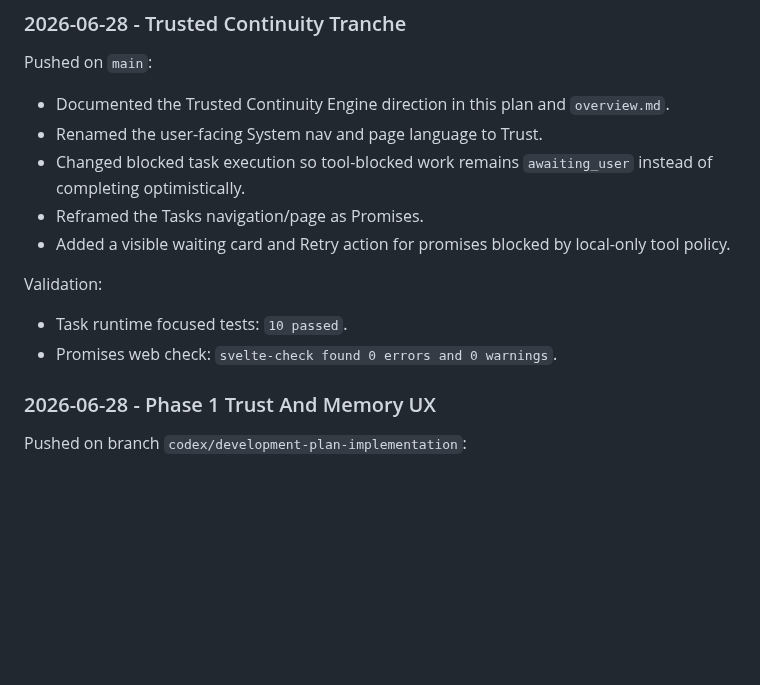
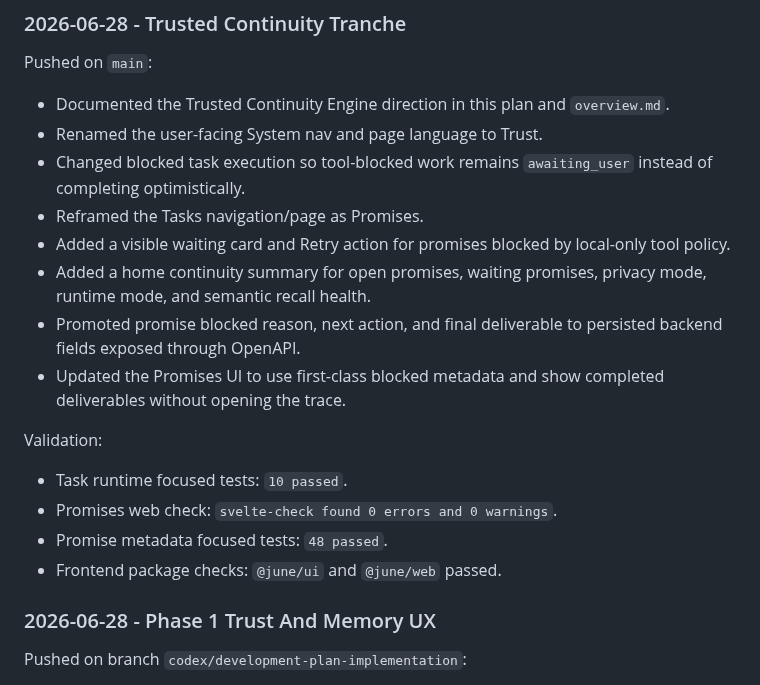
Before and after one commit to IrgenSlj/JuneAI, a Markdown page: docs/product/development-plan.md, the part around the change. Drawn GitHub-style; blank space fills up the shorter version.

Commit message:
Record continuity implementation progress

```diff
--- a/docs/product/development-plan.md
+++ b/docs/product/development-plan.md
@@ -292,11 +292,19 @@ Pushed on `main`:
 - Reframed the Tasks navigation/page as Promises.
 - Added a visible waiting card and Retry action for promises blocked by
   local-only tool policy.
+- Added a home continuity summary for open promises, waiting promises, privacy
+  mode, runtime mode, and semantic recall health.
+- Promoted promise blocked reason, next action, and final deliverable to
+  persisted backend fields exposed through OpenAPI.
+- Updated the Promises UI to use first-class blocked metadata and show completed
+  deliverables without opening the trace.
 
 Validation:
 
 - Task runtime focused tests: `10 passed`.
 - Promises web check: `svelte-check found 0 errors and 0 warnings`.
+- Promise metadata focused tests: `48 passed`.
+- Frontend package checks: `@june/ui` and `@june/web` passed.
 
 ### 2026-06-28 - Phase 1 Trust And Memory UX
 
```
